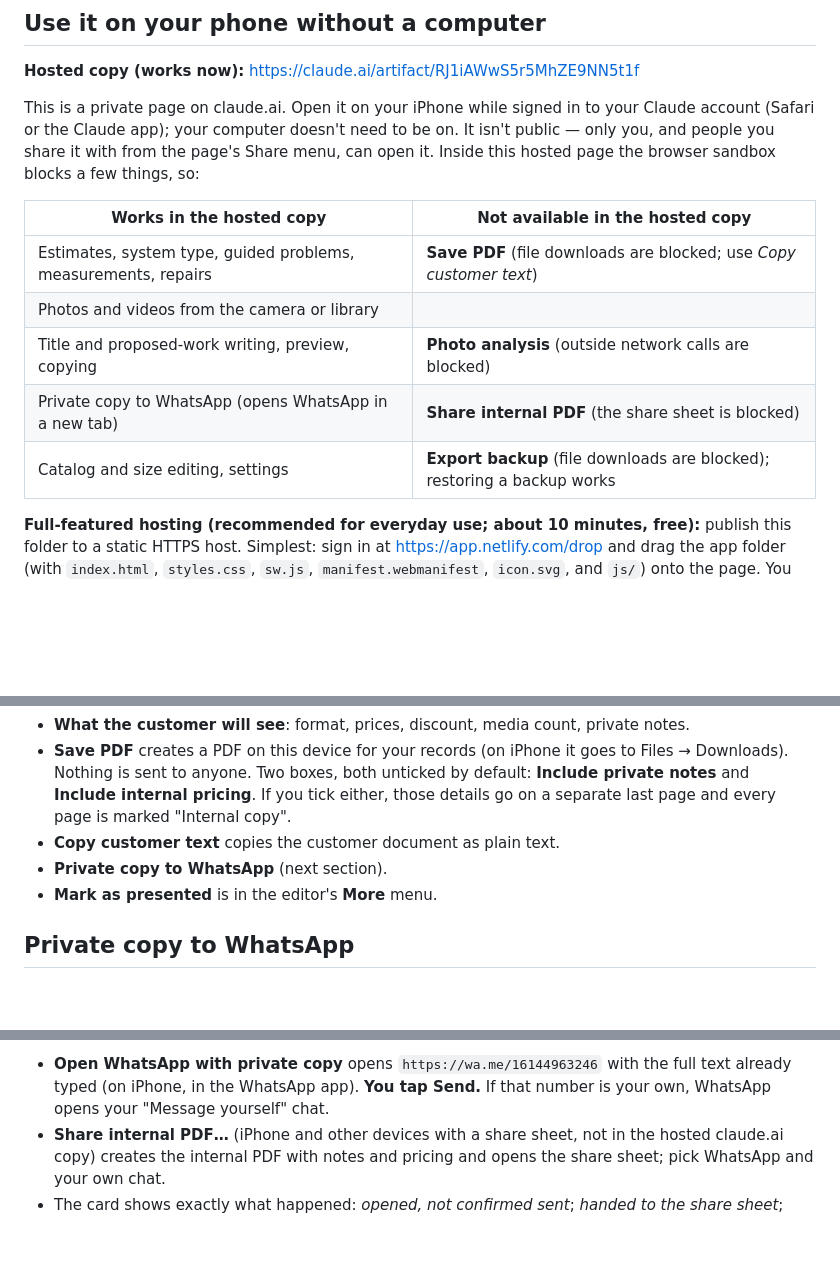
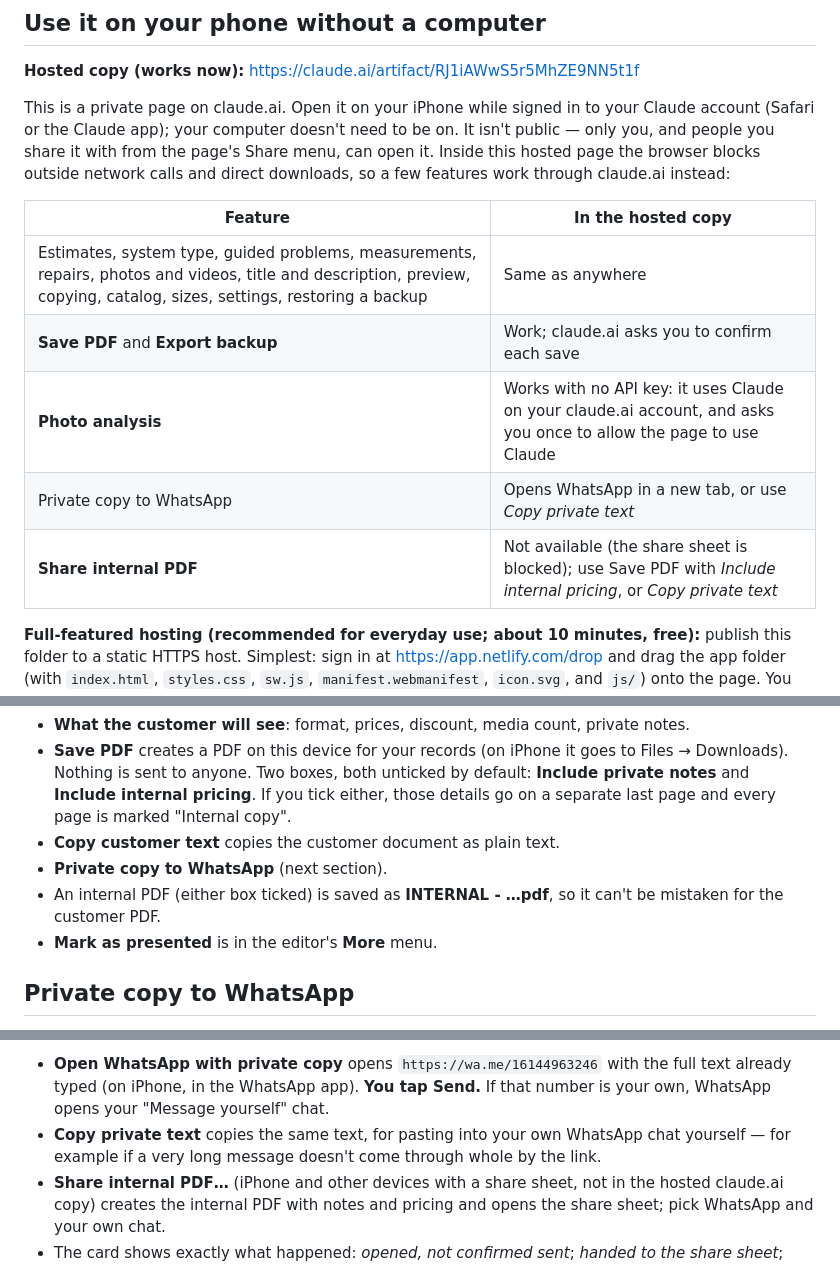
Before and after one commit to SultanOfDaDeeps/chimney-inspection, a Markdown page: README.md, 3 parts joined by grey strips. GitHub-like rendering; blank space fills up the shorter version.

```diff
--- a/README.md
+++ b/README.md
@@ -10,15 +10,16 @@ stay private unless you choose to show them.
 
 This is a private page on claude.ai. Open it on your iPhone while signed in to your Claude account (Safari or the
 Claude app); your computer doesn't need to be on. It isn't public — only you, and people you share it with from the
-page's Share menu, can open it. Inside this hosted page the browser sandbox blocks a few things, so:
+page's Share menu, can open it. Inside this hosted page the browser blocks outside network calls and direct downloads,
+so a few features work through claude.ai instead:
 
-| Works in the hosted copy | Not available in the hosted copy |
+| Feature | In the hosted copy |
 |---|---|
-| Estimates, system type, guided problems, measurements, repairs | **Save PDF** (file downloads are blocked; use *Copy customer text*) |
-| Photos and videos from the camera or library | |
-| Title and proposed-work writing, preview, copying | **Photo analysis** (outside network calls are blocked) |
-| Private copy to WhatsApp (opens WhatsApp in a new tab) | **Share internal PDF** (the share sheet is blocked) |
-| Catalog and size editing, settings | **Export backup** (file downloads are blocked); restoring a backup works |
+| Estimates, system type, guided problems, measurements, repairs, photos and videos, title and description, preview, copying, catalog, sizes, settings, restoring a backup | Same as anywhere |
+| **Save PDF** and **Export backup** | Work; claude.ai asks you to confirm each save |
+| **Photo analysis** | Works with no API key: it uses Claude on your claude.ai account, and asks you once to allow the page to use Claude |
+| Private copy to WhatsApp | Opens WhatsApp in a new tab, or use *Copy private text* |
+| **Share internal PDF** | Not available (the share sheet is blocked); use Save PDF with *Include internal pricing*, or *Copy private text* |
 
 **Full-featured hosting (recommended for everyday use; about 10 minutes, free):** publish this folder to a static HTTPS
 host. Simplest: sign in at <https://app.netlify.com/drop> and drag the app folder (with `index.html`, `styles.css`,
@@ -250,6 +251,7 @@ When you return from the preview, the editor opens the **After the preview** car
   either, those details go on a separate last page and every page is marked "Internal copy".
 - **Copy customer text** copies the customer document as plain text.
 - **Private copy to WhatsApp** (next section).
+- An internal PDF (either box ticked) is saved as **INTERNAL - …pdf**, so it can't be mistaken for the customer PDF.
 - **Mark as presented** is in the editor's **More** menu.
 
 ## Private copy to WhatsApp
@@ -267,6 +269,8 @@ so nothing can send it anywhere else.
 
 - **Open WhatsApp with private copy** opens `https://wa.me/16144963246` with the full text already typed (on iPhone, in
   the WhatsApp app). **You tap Send.** If that number is your own, WhatsApp opens your "Message yourself" chat.
+- **Copy private text** copies the same text, for pasting into your own WhatsApp chat yourself — for example if a very
+  long message doesn't come through whole by the link.
 - **Share internal PDF…** (iPhone and other devices with a share sheet, not in the hosted claude.ai copy) creates the
   internal PDF with notes and pricing and opens the share sheet; pick WhatsApp and your own chat.
 - The card shows exactly what happened: *opened, not confirmed sent*; *handed to the share sheet*; *cancelled, nothing
```
Also changed, not shown: other parts of README.md (+41 -12 lines).
